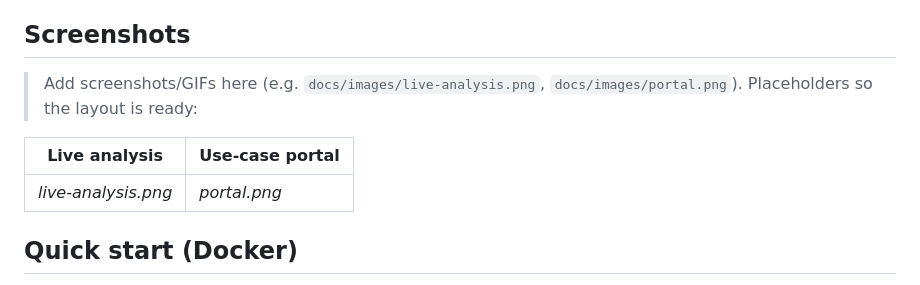
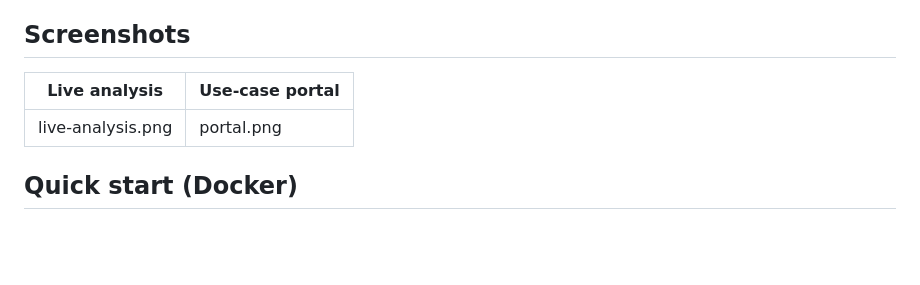
Before and after one commit to script-repo/CVLAB-Retail-Supermarket-Grocer, a Markdown page: README.md, the part around the change. Drawn GitHub-style; blank space fills up the shorter version.

Commit message:
Fix screenshot placeholders in README
Updated screenshot placeholders in README.

```diff
--- a/README.md
+++ b/README.md
@@ -55,12 +55,9 @@ self-contained Python file.
 
 ## Screenshots
 
-> Add screenshots/GIFs here (e.g. `docs/images/live-analysis.png`,
-> `docs/images/portal.png`). Placeholders so the layout is ready:
-
 | Live analysis | Use-case portal |
 |---|---|
-| _live-analysis.png_ | _portal.png_ |
+| live-analysis.png | portal.png |
 
 ## Quick start (Docker)
 
```
